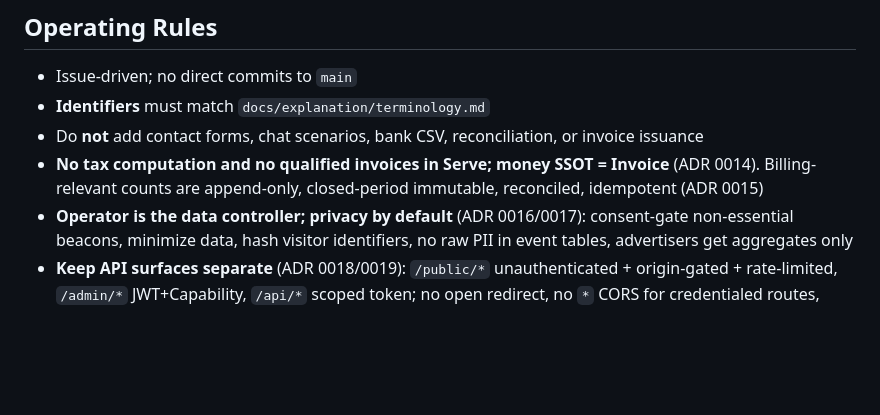
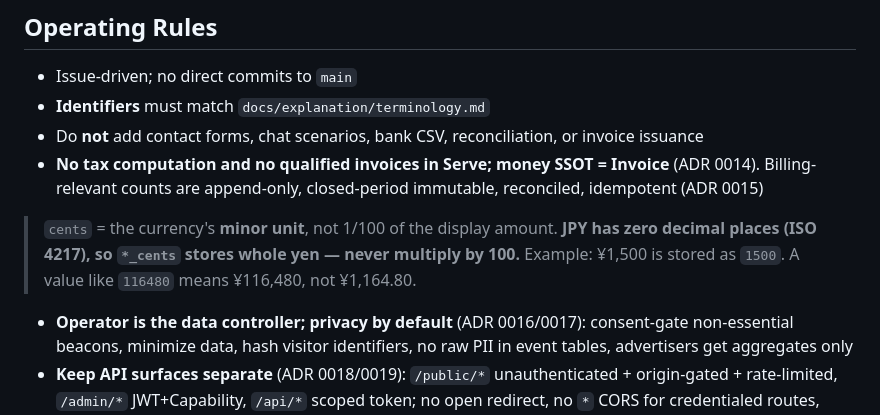
Before and after one commit to hideyukiMORI/nene-serve, a Markdown page: AGENTS.md, the part around the change. Rendered like a GitHub page; blank space fills up the shorter version.

Commit message:
docs: AGENTS.md に `*_cents` の単位定義を明記する（#219） (#220)
_work/reports/2026-08-20-money-unit-archaeology.md §9-1 の文言を逐語で追加する。

## なぜ

根本原因は §9 のとおり —— 全艦の規約文書が「Money amounts = integer cents」としか書かず、
**JPY で cents が何を指すかを定義していない**。framework には正典があるが、
**実装者が読むのは自艦の規約文書**なので届いていなかった。

🔴 serve の実装は deal からの逐語コピーで生まれ、format-money.ts の冒頭6行が完全一致していた
（＝逸脱はコードのコピーで伝播した）。

## この艦の現状（origin/main で実測・2026-08-23）

    docs/development/coding-standards.md  🟢 挿入済み
    AGENTS.md                             🔴 金額の定義行が無い

⇒ AGENTS.md にだけ残っていた。

## 挿入位置

Operating Rules の「money SSOT = Invoice」の直後。clear / deal / vault が AGENTS.md で
採った形と同じ（金額に触れている行の直後に引用ブロック）。

## 射程

この1ファイルだけ。金額処理の共通化・税率の恒久策は fleet 完了後の待ち行列（別玉）。


Claude-Session: https://claude.ai/code/session_01J8oet87G4GiWjo69NU2ZRL

Co-authored-by: Claude Opus 5 (1M context) <noreply@anthropic.com>

```diff
--- a/AGENTS.md
+++ b/AGENTS.md
@@ -33,6 +33,11 @@ See [ADR 0009](docs/adr/0009-separate-from-contact-and-concierge.md).
 - **Identifiers** must match `docs/explanation/terminology.md`
 - Do **not** add contact forms, chat scenarios, bank CSV, reconciliation, or invoice issuance
 - **No tax computation and no qualified invoices in Serve; money SSOT = Invoice** (ADR 0014). Billing-relevant counts are append-only, closed-period immutable, reconciled, idempotent (ADR 0015)
+
+> `cents` = the currency's **minor unit**, not 1/100 of the display amount.
+> **JPY has zero decimal places (ISO 4217), so `*_cents` stores whole yen — never multiply by 100.**
+> Example: ¥1,500 is stored as `1500`. A value like `116480` means ¥116,480, not ¥1,164.80.
+
 - **Operator is the data controller; privacy by default** (ADR 0016/0017): consent-gate non-essential beacons, minimize data, hash visitor identifiers, no raw PII in event tables, advertisers get aggregates only
 - **Keep API surfaces separate** (ADR 0018/0019): `/public/*` unauthenticated + origin-gated + rate-limited, `/admin/*` JWT+Capability, `/api/*` scoped token; no open redirect, no `*` CORS for credentialed routes, opaque idempotent tokens, no secrets/PII in public responses
 - **Only approved creatives serve** (ADR 0020/0021): respect the review state machine, four-eyes approval (no self-approval by default), immutable approved versions (edits → new version → re-review), html5 bundles malware-scanned + sandboxed iframe + strict CSP; never raw `third_party_tag`
```
